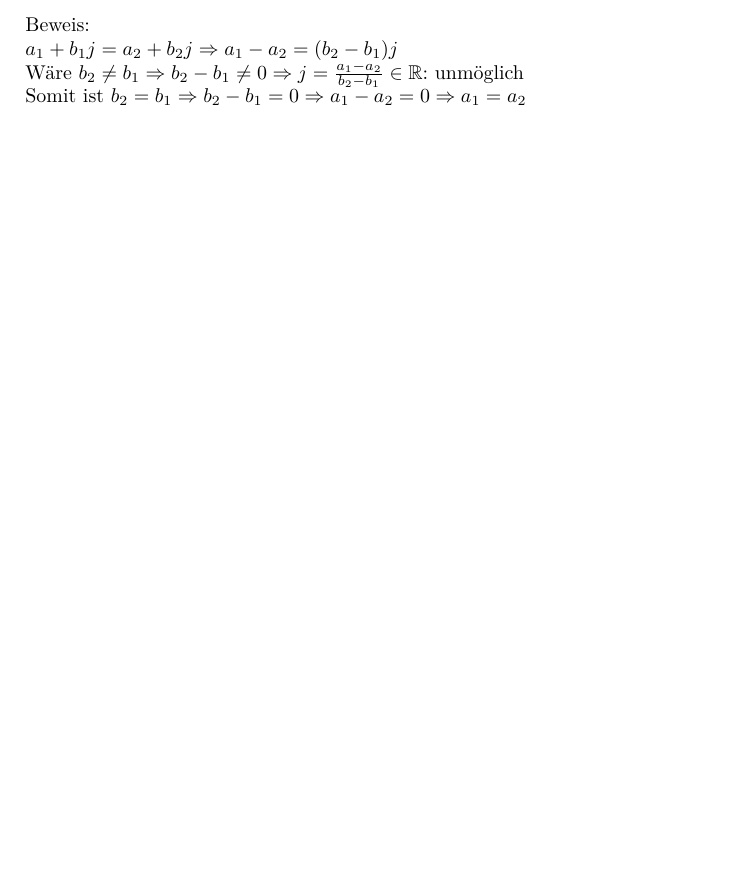
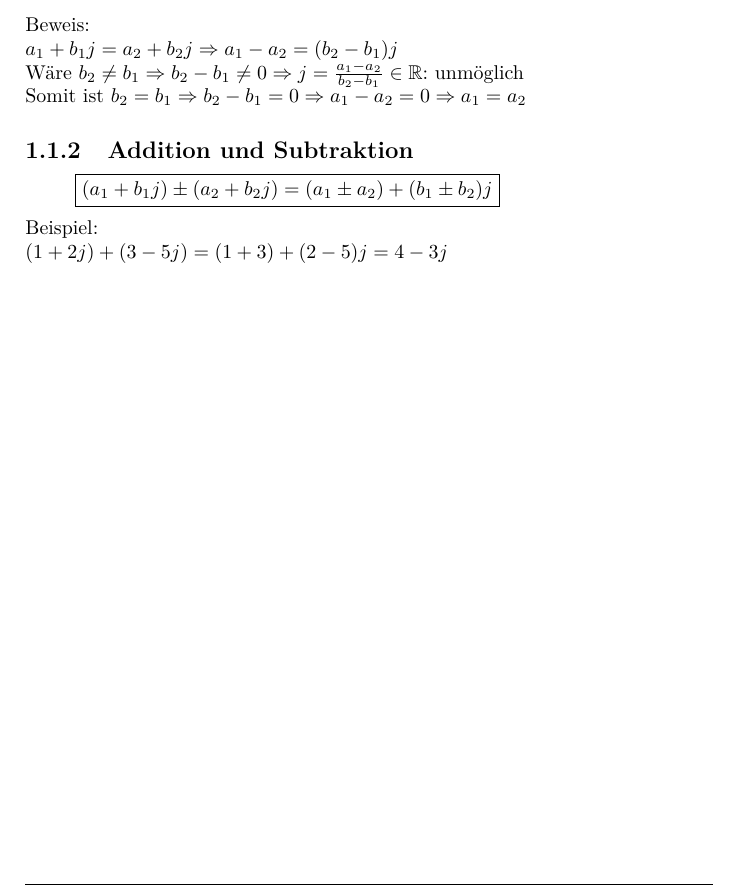
Before and after one commit to daniw/script_ma_phy_1, a LaTeX book (script_ma_phy_1_main.tex, which reads complex.tex): part of page 8 of 8, cut so that both start at the same text, the shorter picture padded with empty space. Compiled offline with pdfLaTeX.

Commit message:
Addition und Subtraktion

```diff
--- a/complex.tex
+++ b/complex.tex
@@ -53,3 +53,8 @@ Beweis: \\
 $a_1 + b_1 j = a_2 + b_2 j \Rightarrow a_1 - a_2 = (b_2 - b_1) j$\\
 Wäre $b_2 \neq b_1 \Rightarrow b_2 - b_1 \neq 0 \Rightarrow j = \frac{a_1 - a_2}{b_2 - b_1} \in \mathbb{R}$: unmöglich\\
 Somit ist $b_2 = b_1 \Rightarrow b_2 - b_1 = 0 \Rightarrow a_1 - a_2 = 0 \Rightarrow a_1 = a_2$
+
+\subsection{Addition und Subtraktion}
+\[ \boxed{(a_1 + b_1 j) \pm (a_2 + b_2 j) = (a_1 \pm a_2) + (b_1 \pm b_2) j} \]
+Beispiel: \\
+$(1 + 2 j) + (3 - 5 j) = (1 + 3) + (2 - 5) j = 4 - 3 j $
```
